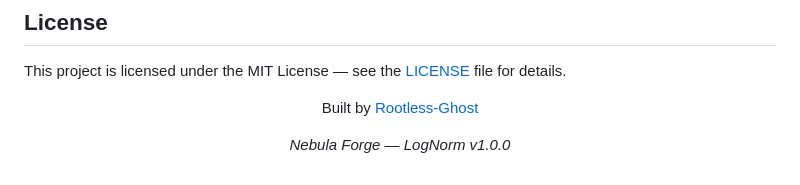
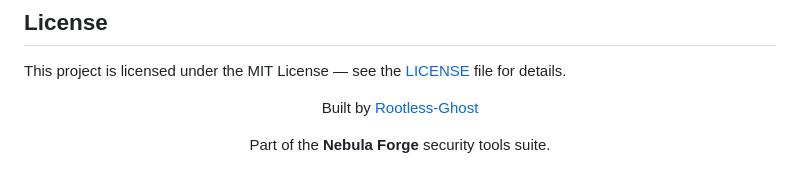
Before and after one commit to Rootless-Ghost/LogNorm, a Markdown page: README.md, the part around the change. Rendered like a GitHub page.

Commit message:
Update README to reflect project suite affiliation

```diff
--- a/README.md
+++ b/README.md
@@ -279,6 +279,6 @@ This project is licensed under the MIT License — see the [LICENSE](LICENSE) fi
 
 Built by [Rootless-Ghost](https://github.com/Rootless-Ghost)
 
-*Nebula Forge — LogNorm v1.0.0*
+Part of the **Nebula Forge** security tools suite.
 
 </div>
```
